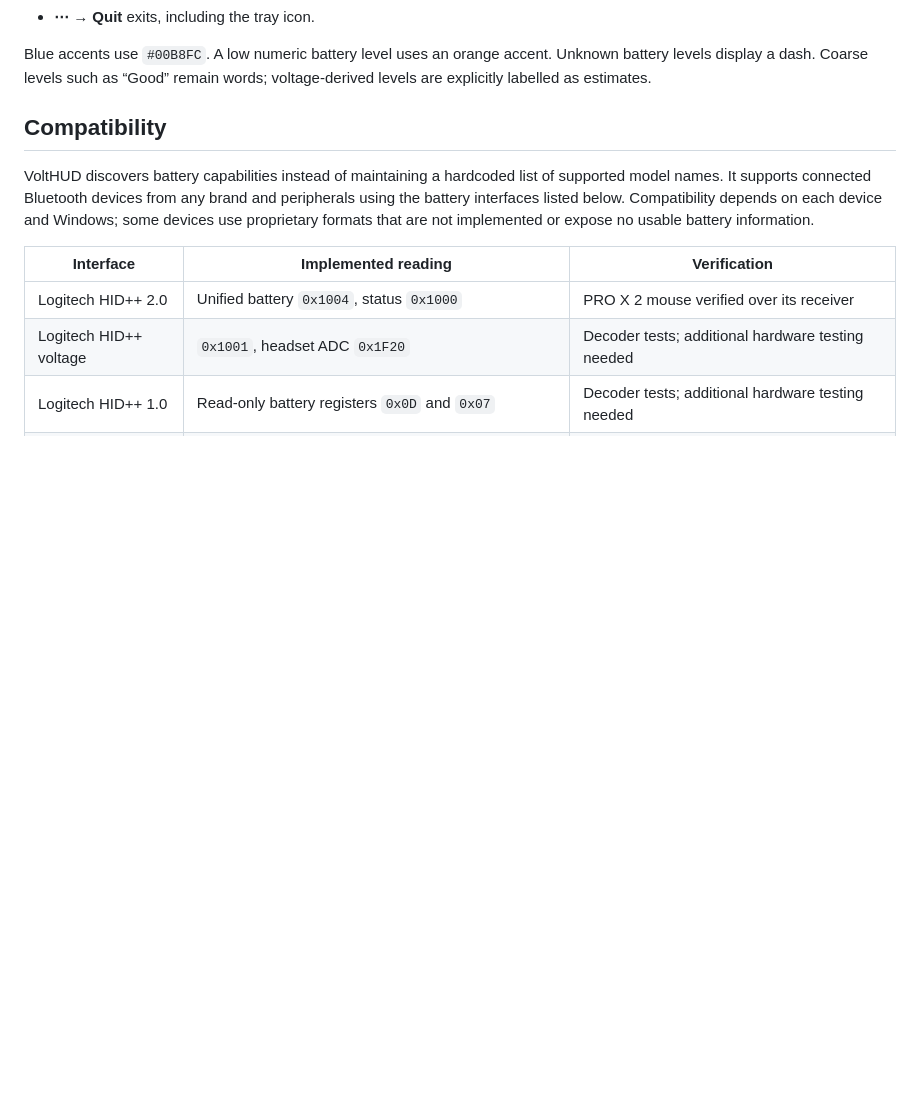
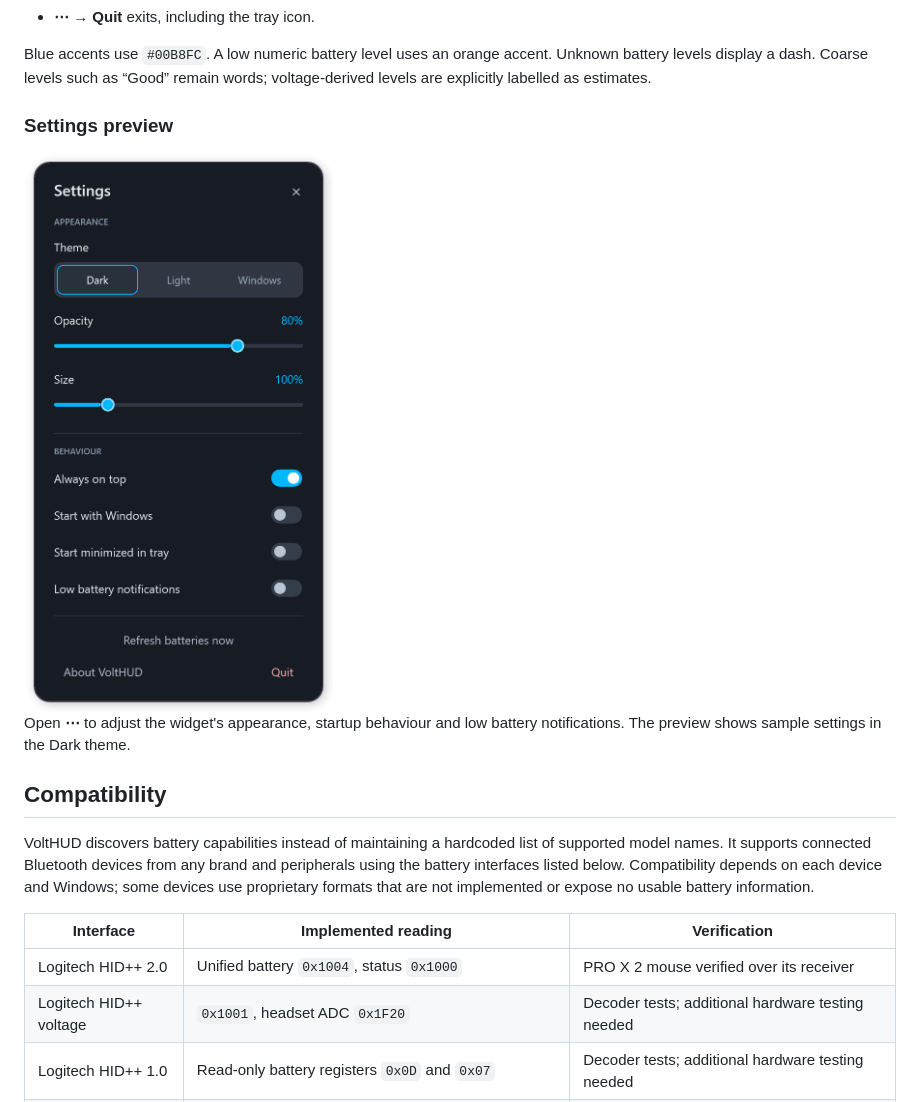
Before and after one commit to noriblis/VoltHUD, a Markdown page: README.md, the part around the change. Rendered like a GitHub page; pictures changed too: assets/settings-preview.png; blank space fills up the shorter version.

Commit message:
Show current settings menu preview in README

```diff
--- a/README.md
+++ b/README.md
@@ -33,6 +33,12 @@ Download **VoltHUD-windows.zip** from the [0.1.1 preview release](https://github
 - **⋯ → Quit** exits, including the tray icon.
 
 Blue accents use `#00B8FC`. A low numeric battery level uses an orange accent. Unknown battery levels display a dash. Coarse levels such as “Good” remain words; voltage-derived levels are explicitly labelled as estimates.
+
+### Settings preview
+
+<img src="assets/settings-preview.png" alt="VoltHUD settings showing theme, opacity, size, startup and low battery notification controls" width="320">
+
+Open **⋯** to adjust the widget's appearance, startup behaviour and low battery notifications. The preview shows sample settings in the Dark theme.
 
 ## Compatibility
 
```
Also changed, not shown: 1 other file.
